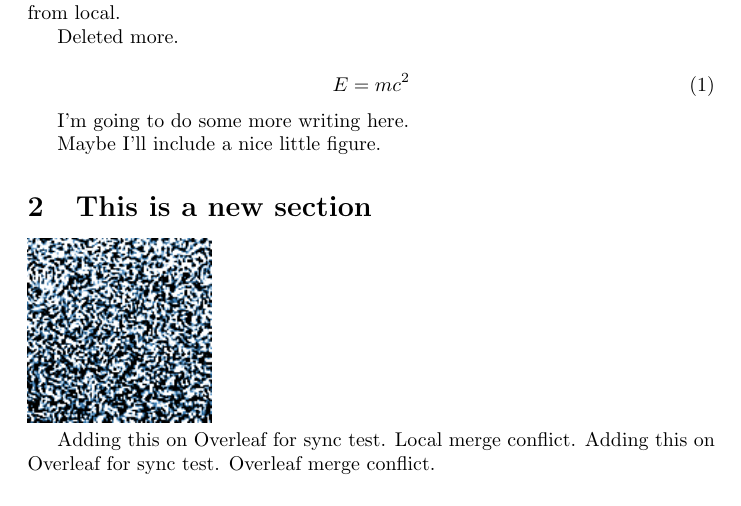
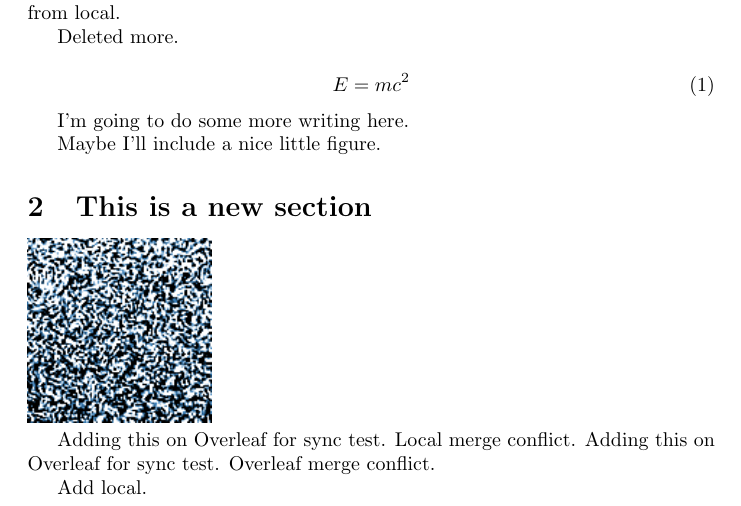
Before and after one commit to petebachant/test-2, a LaTeX document (pubs/overleaf-paper/main.tex): part of the page, cut so that both start at the same text. Compiled offline with pdfLaTeX.

Commit message:
Sync with Calkit project

```diff
--- a/pubs/overleaf-paper/main.tex
+++ b/pubs/overleaf-paper/main.tex
@@ -44,4 +44,6 @@ Maybe I'll include a nice little figure.
 Adding this on Overleaf for sync test. Local merge conflict.
 Adding this on Overleaf for sync test. Overleaf merge conflict.
 
+Add local.
+
 \end{document}
```
